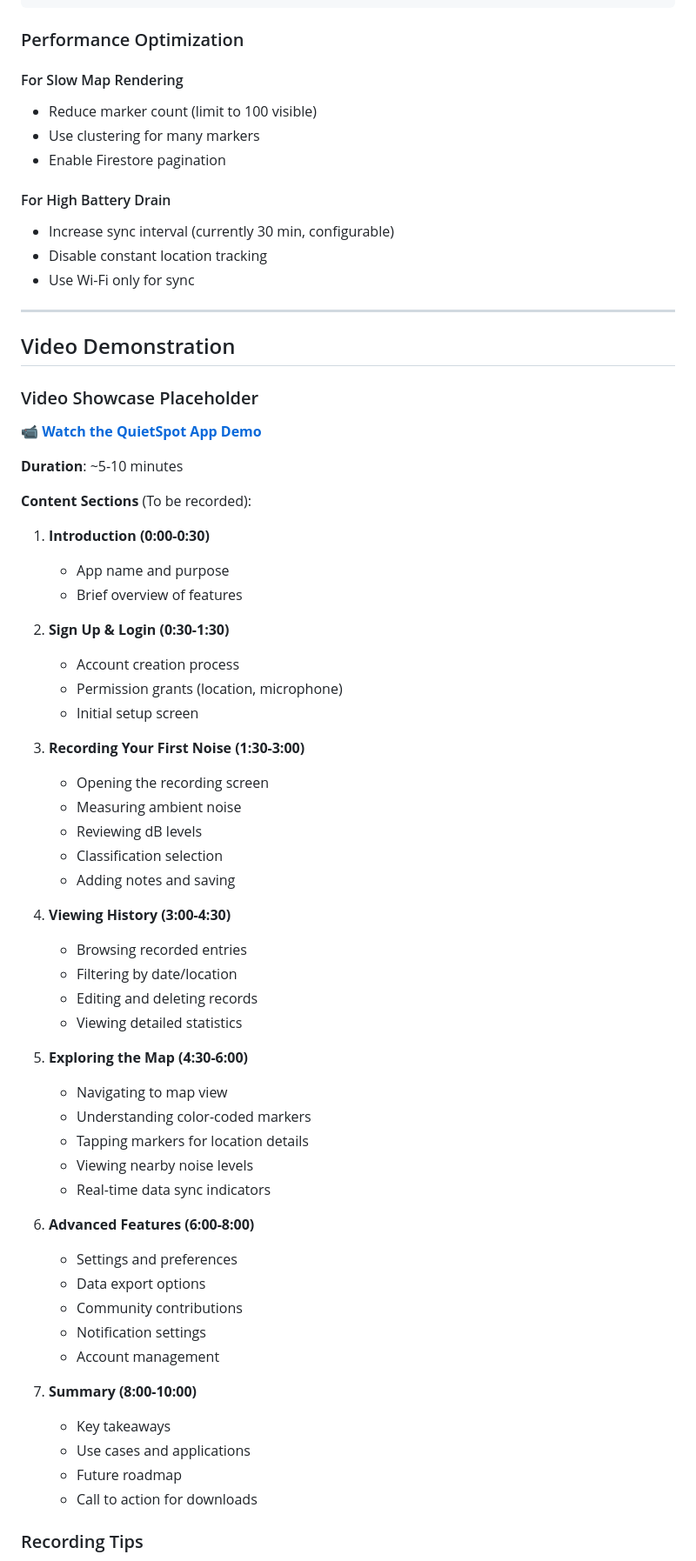
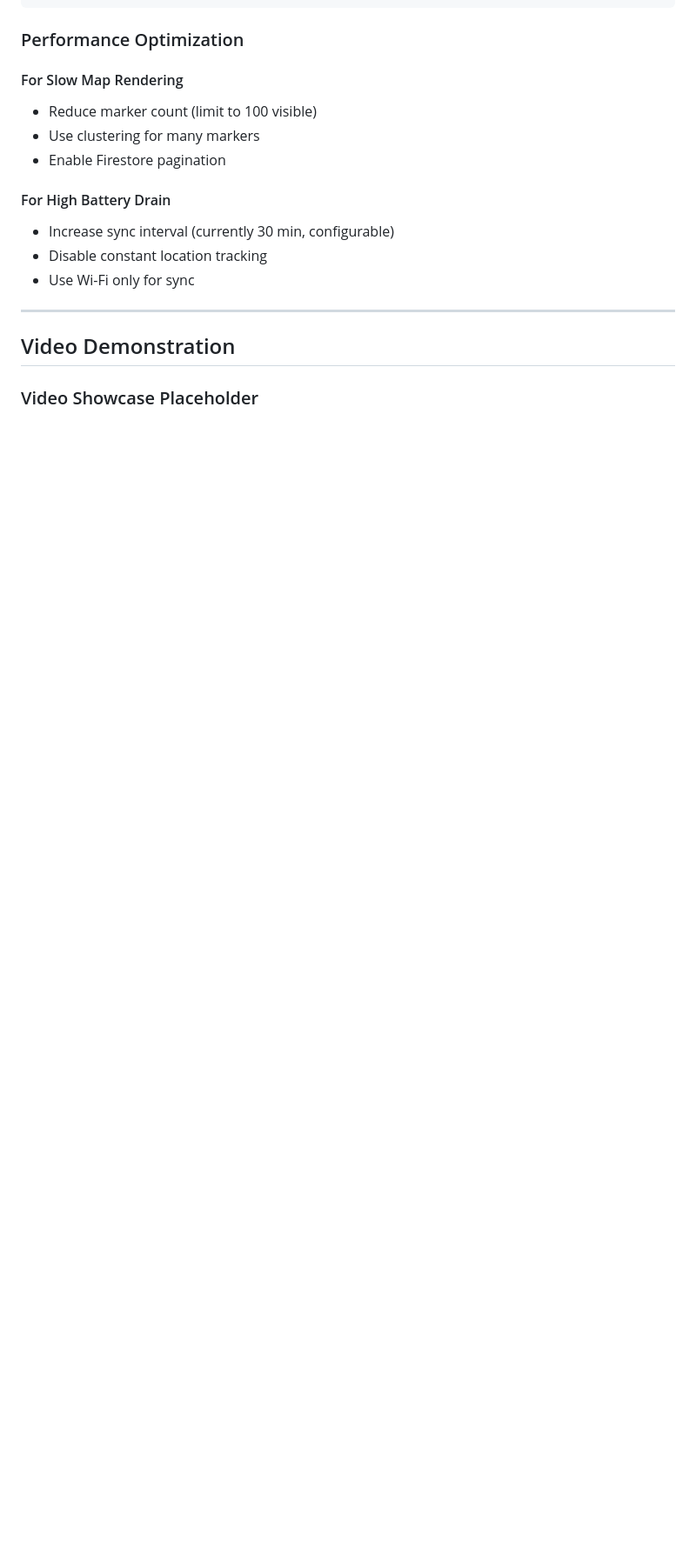
Before and after one commit to eggseedd/quietspot, a Markdown page: DOCUMENTATION.md, the part around one of its changes. Shown at 87% size. Drawn GitHub-style; blank space fills up the shorter version.

```diff
--- a/DOCUMENTATION.md
+++ b/DOCUMENTATION.md
@@ -868,53 +868,3 @@ void main() {
 
 ### Video Showcase Placeholder
 
-📹 **[Watch the QuietSpot App Demo](https://www.youtube.com/placeholder)**
-
-**Duration**: ~5-10 minutes
-
-**Content Sections** (To be recorded):
-
-1. **Introduction (0:00-0:30)**
-   - App name and purpose
-   - Brief overview of features
-
-2. **Sign Up & Login (0:30-1:30)**
-   - Account creation process
-   - Permission grants (location, microphone)
-   - Initial setup screen
-
-3. **Recording Your First Noise (1:30-3:00)**
-   - Opening the recording screen
-   - Measuring ambient noise
-   - Reviewing dB levels
-   - Classification selection
-   - Adding notes and saving
-
-4. **Viewing History (3:00-4:30)**
-   - Browsing recorded entries
-   - Filtering by date/location
-   - Editing and deleting records
-   - Viewing detailed statistics
-
-5. **Exploring the Map (4:30-6:00)**
-   - Navigating to map view
-   - Understanding color-coded markers
-   - Tapping markers for location details
-   - Viewing nearby noise levels
-   - Real-time data sync indicators
-
-6. **Advanced Features (6:00-8:00)**
-   - Settings and preferences
-   - Data export options
-   - Community contributions
-   - Notification settings
-   - Account management
-
-7. **Summary (8:00-10:00)**
-   - Key takeaways
-   - Use cases and applications
-   - Future roadmap
-   - Call to action for downloads
-
-### Recording Tips
-
```
Also changed, not shown: other parts of DOCUMENTATION.md (+1 -20 lines).
